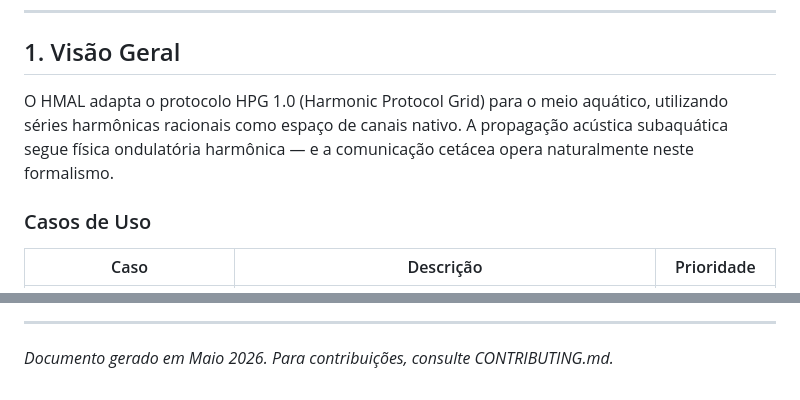
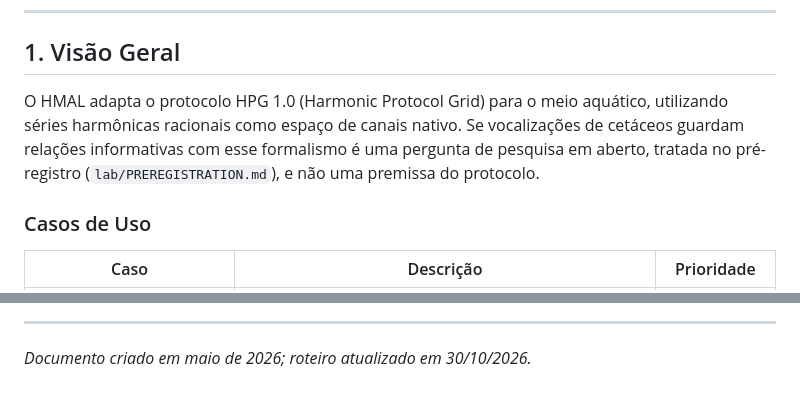
Before and after one commit to Hubstry-DeepTech/hubstry-marine-acoustic-layer, a Markdown page: docs/SPECIFICATION.md, 2 parts joined by grey strips. GitHub-like rendering.

Commit message:
docs: SPECIFICATION research-question framing and current roadmap
Generated by Claude

```diff
--- a/docs/SPECIFICATION.md
+++ b/docs/SPECIFICATION.md
@@ -16,7 +16,7 @@
 
 ## 1. Visão Geral
 
-O HMAL adapta o protocolo HPG 1.0 (Harmonic Protocol Grid) para o meio aquático, utilizando séries harmônicas racionais como espaço de canais nativo. A propagação acústica subaquática segue física ondulatória harmônica — e a comunicação cetácea opera naturalmente neste formalismo.
+O HMAL adapta o protocolo HPG 1.0 (Harmonic Protocol Grid) para o meio aquático, utilizando séries harmônicas racionais como espaço de canais nativo. Se vocalizações de cetáceos guardam relações informativas com esse formalismo é uma pergunta de pesquisa em aberto, tratada no pré-registro (`lab/PREREGISTRATION.md`), e não uma premissa do protocolo.
 
 ### Casos de Uso
 | Caso | Descrição | Prioridade |
@@ -162,4 +158,4 @@ gantt
 
 ---
 
-*Documento gerado em Maio 2026. Para contribuições, consulte CONTRIBUTING.md.*
+*Documento criado em maio de 2026; roteiro atualizado em 30/10/2026.*
```
Also changed, not shown: other parts of docs/SPECIFICATION.md (+10 -14 lines).
